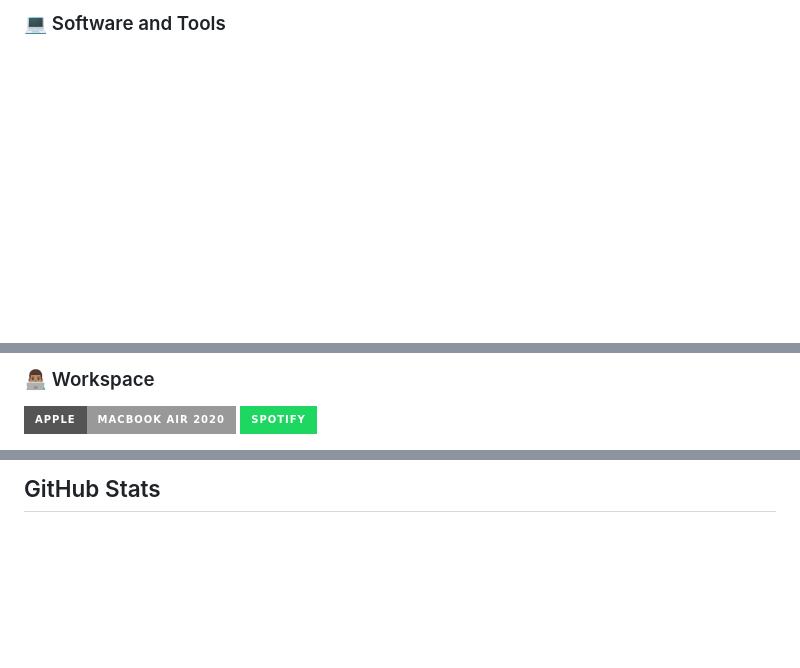
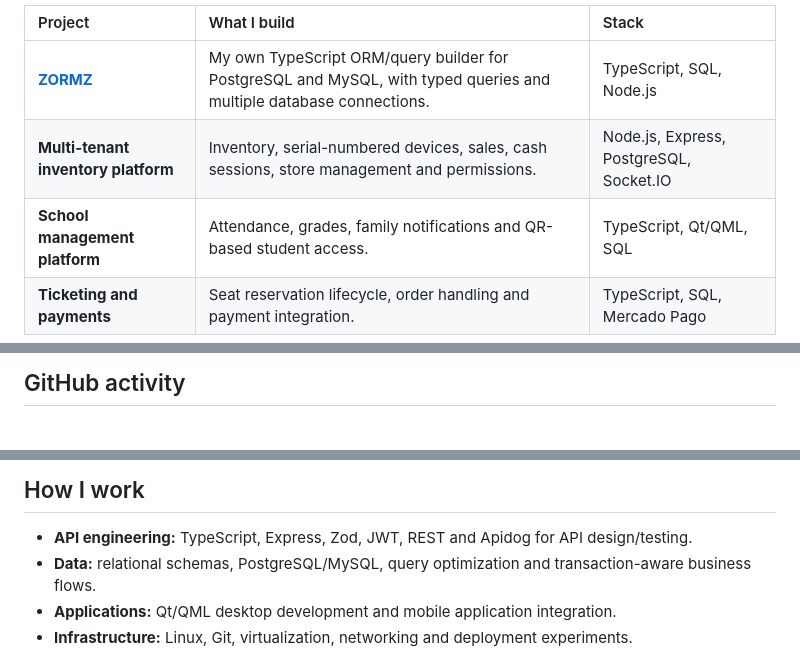
Before and after one commit to yukio-kayaba/yukio-kayaba, a Markdown page: README.md, 3 parts joined by grey strips. Rendered like a GitHub page; badges without logos; blank space fills up the shorter version.

```diff
--- a/README.md
+++ b/README.md
@@ -58,3 +56,8 @@ I'm yukio-kayaba@github
 
-### 💻 Software and Tools
+| Project | What I build | Stack |
+|:---|:---|:---|
+| **[ZORMZ](https://www.npmjs.com/package/zormz)** | My own TypeScript ORM/query builder for PostgreSQL and MySQL, with typed queries and multiple database connections. | TypeScript, SQL, Node.js |
+| **Multi-tenant inventory platform** | Inventory, serial-numbered devices, sales, cash sessions, store management and permissions. | Node.js, Express, PostgreSQL, Socket.IO |
+| **School management platform** | Attendance, grades, family notifications and QR-based student access. | TypeScript, Qt/QML, SQL |
+| **Ticketing and payments** | Seat reservation lifecycle, order handling and payment integration. | TypeScript, SQL, Mercado Pago |
 
@@ -70,7 +65,3 @@ I'm yukio-kayaba@github
 
-### 👨🏽‍💻 Workspace
-<p>
-    <a href="#"><img alt="Macbook Air M1" src="https://img.shields.io/badge/Apple-MacBook_Air_2020-999999?style=for-the-badge&logo=apple&logoColor=white"></a>
-    <a href="#"><img alt="Spotify" src="https://img.shields.io/badge/Spotify-1ED760?&style=for-the-badge&logo=spotify&logoColor=white"></a>
-</p>
+## GitHub activity
 
@@ -77,4 +71,8 @@ I'm yukio-kayaba@github
 
-## GitHub Stats
+## How I work
 
+- **API engineering:** TypeScript, Express, Zod, JWT, REST and Apidog for API design/testing.
+- **Data:** relational schemas, PostgreSQL/MySQL, query optimization and transaction-aware business flows.
+- **Applications:** Qt/QML desktop development and mobile application integration.
+- **Infrastructure:** Linux, Git, virtualization, networking and deployment experiments.
 
```
Also changed, not shown: other parts of README.md (+50 -74 lines), assets/pulse.gif (added), assets/terminal.gif (added).
